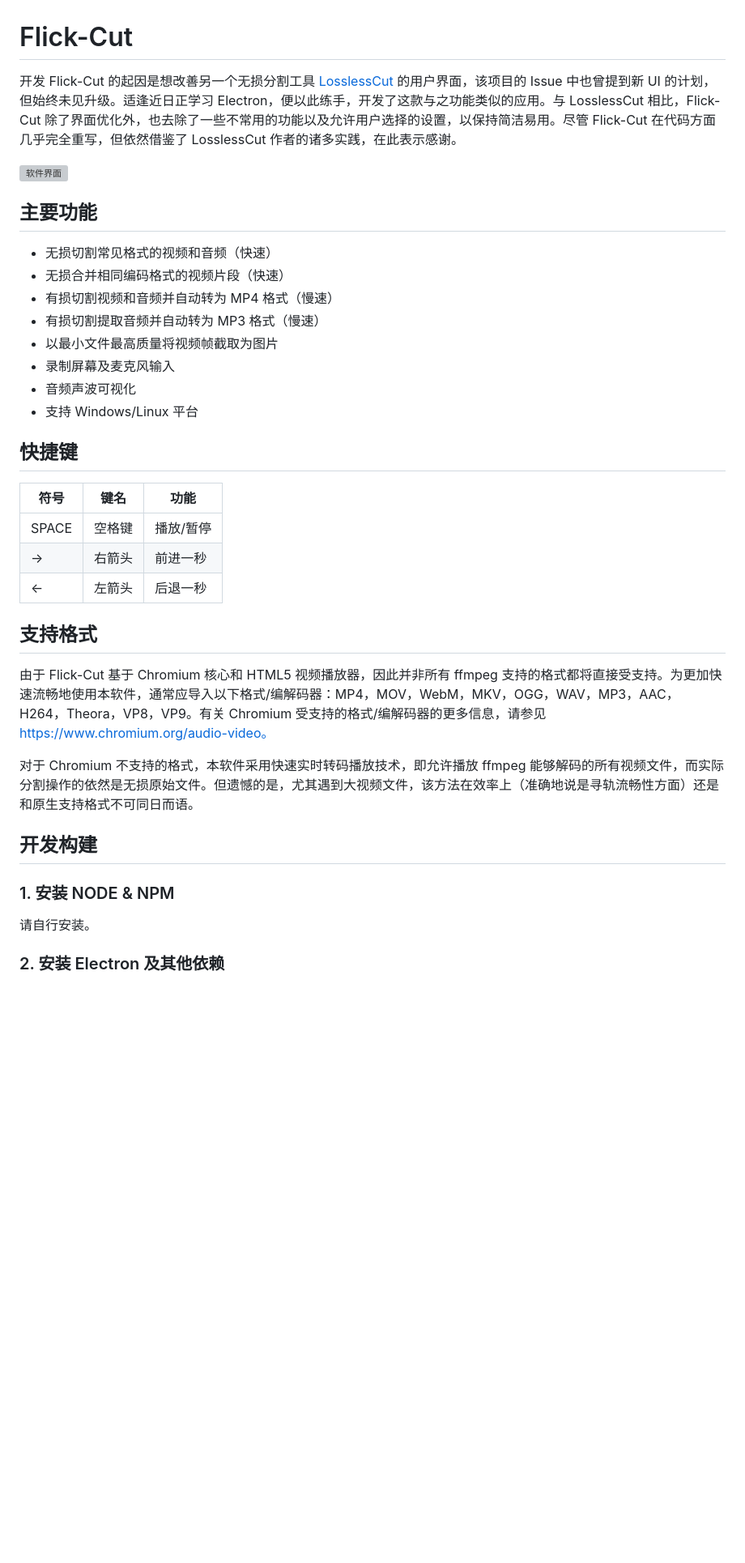
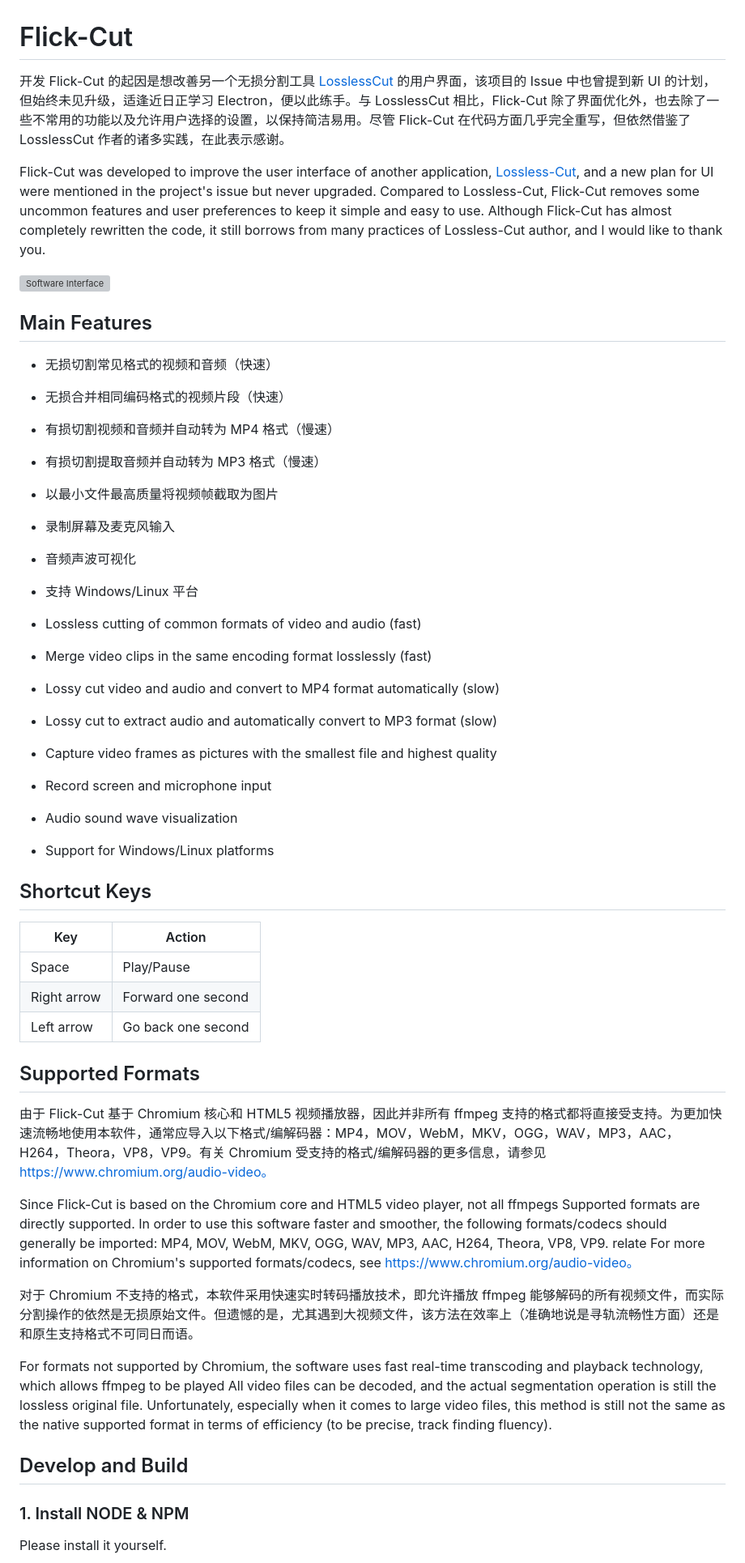
Before and after one commit to metadream/app-flawless-cut, a Markdown page: README.md, the part around the change printed below. Shown: that part at 81% size. Rendered like a GitHub page; blank space fills up the shorter version; grey boxes are pictures that could not be loaded.

```diff
--- a/README.md
+++ b/README.md
@@ -2,16 +2,23 @@
 
 开发 Flick-Cut 的起因是想改善另一个无损分割工具
 [LosslessCut](https://github.com/mifi/lossless-cut) 的用户界面，该项目的 Issue
-中也曾提到新 UI 的计划，但始终未见升级。适逢近日正学习
-Electron，便以此练手，开发了这款与之功能类似的应用。与 LosslessCut
-相比，Flick-Cut
+中也曾提到新 UI 的计划，但始终未见升级，适逢近日正学习 Electron，便以此练手。与
+LosslessCut 相比，Flick-Cut
 除了界面优化外，也去除了一些不常用的功能以及允许用户选择的设置，以保持简洁易用。尽管
 Flick-Cut 在代码方面几乎完全重写，但依然借鉴了 LosslessCut
 作者的诸多实践，在此表示感谢。
 
-![软件界面](https://raw.githubusercontent.com/metadream/app-flick-cut/master/screenshot.png)
+Flick-Cut was developed to improve the user interface of another application,
+[Lossless-Cut](https://github.com/mifi/lossless-cut), and a new plan for UI were
+mentioned in the project's issue but never upgraded. Compared to Lossless-Cut,
+Flick-Cut removes some uncommon features and user preferences to keep it simple
+and easy to use. Although Flick-Cut has almost completely rewritten the code, it
+still borrows from many practices of Lossless-Cut author, and I would like to
+thank you.
 
-## 主要功能
+![Software Interface](https://raw.githubusercontent.com/metadream/app-flick-cut/master/screenshot.png)
+
+## Main Features
 
 - 无损切割常见格式的视频和音频（快速）
 - 无损合并相同编码格式的视频片段（快速）
@@ -22,29 +29,50 @@ Flick-Cut 在代码方面几乎完全重写，但依然借鉴了 LosslessCut
 - 音频声波可视化
 - 支持 Windows/Linux 平台
 
-## 快捷键
+- Lossless cutting of common formats of video and audio (fast)
+- Merge video clips in the same encoding format losslessly (fast)
+- Lossy cut video and audio and convert to MP4 format automatically (slow)
+- Lossy cut to extract audio and automatically convert to MP3 format (slow)
+- Capture video frames as pictures with the smallest file and highest quality
+- Record screen and microphone input
+- Audio sound wave visualization
+- Support for Windows/Linux platforms
 
-| 符号  | 键名   | 功能      |
-| ----- | ------ | --------- |
-| SPACE | 空格键 | 播放/暂停 |
-| ->    | 右箭头 | 前进一秒  |
-| <-    | 左箭头 | 后退一秒  |
+## Shortcut Keys
 
-## 支持格式
+| Key         | Action             |
+| ----------- | ------------------ |
+| Space       | Play/Pause         |
+| Right arrow | Forward one second |
+| Left arrow  | Go back one second |
+
+## Supported Formats
 
 由于 Flick-Cut 基于 Chromium 核心和 HTML5 视频播放器，因此并非所有 ffmpeg
 支持的格式都将直接受支持。为更加快速流畅地使用本软件，通常应导入以下格式/编解码器：MP4，MOV，WebM，MKV，OGG，WAV，MP3，AAC，H264，Theora，VP8，VP9。有关
 Chromium 受支持的格式/编解码器的更多信息，请参见
 https://www.chromium.org/audio-video。
 
+Since Flick-Cut is based on the Chromium core and HTML5 video player, not all
+ffmpegs Supported formats are directly supported. In order to use this software
+faster and smoother, the following formats/codecs should generally be imported:
+MP4, MOV, WebM, MKV, OGG, WAV, MP3, AAC, H264, Theora, VP8, VP9. relate For more
+information on Chromium's supported formats/codecs, see
+https://www.chromium.org/audio-video。
+
 对于 Chromium 不支持的格式，本软件采用快速实时转码播放技术，即允许播放 ffmpeg
 能够解码的所有视频文件，而实际分割操作的依然是无损原始文件。但遗憾的是，尤其遇到大视频文件，该方法在效率上（准确地说是寻轨流畅性方面）还是和原生支持格式不可同日而语。
 
-## 开发构建
+For formats not supported by Chromium, the software uses fast real-time
+transcoding and playback technology, which allows ffmpeg to be played All video
+files can be decoded, and the actual segmentation operation is still the
+lossless original file. Unfortunately, especially when it comes to large video
+files, this method is still not the same as the native supported format in terms
+of efficiency (to be precise, track finding fluency).
 
-### 1. 安装 NODE & NPM
+## Develop and Build
 
-请自行安装。
+### 1. Install NODE & NPM
 
-### 2. 安装 Electron 及其他依赖
+Please install it yourself.
 
```
Also changed, not shown: other parts of README.md (+7 -7 lines).
